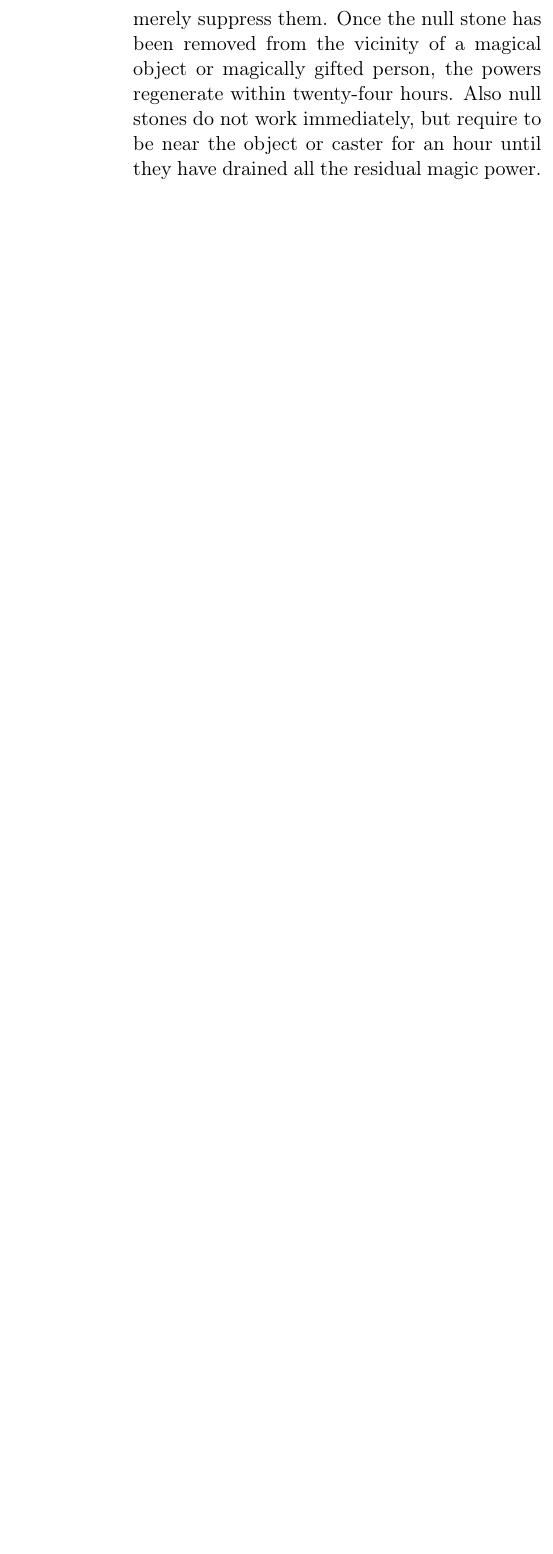
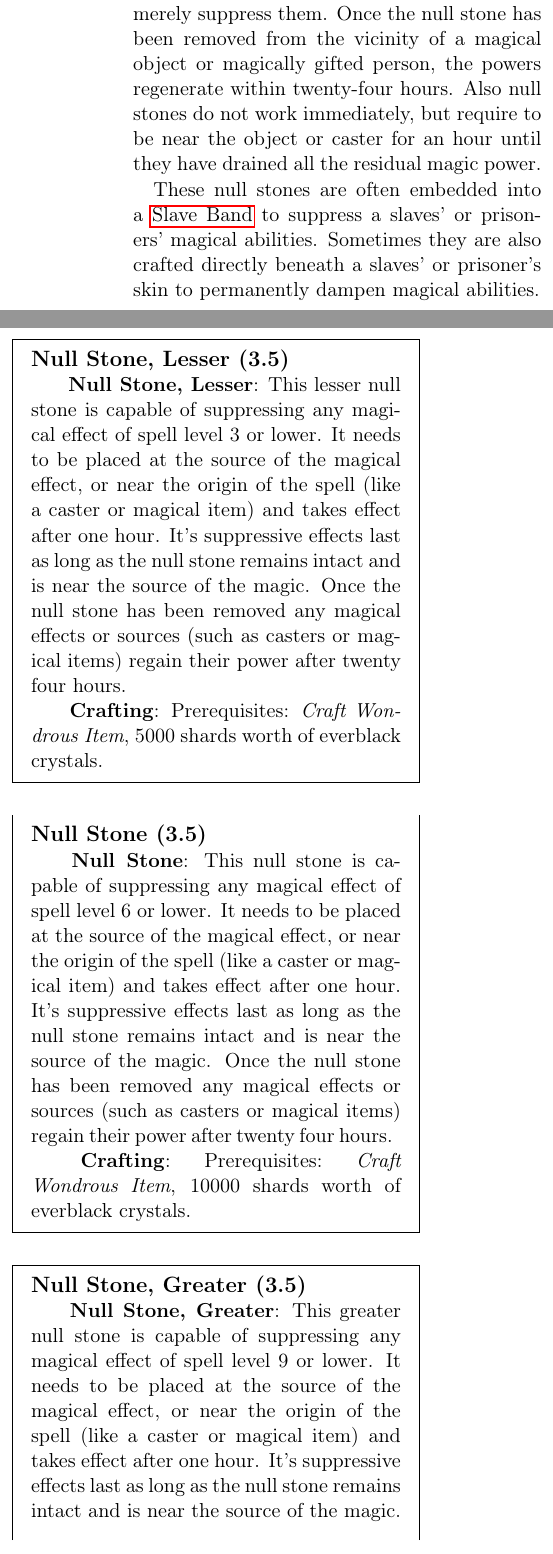
Before and after one commit to n0la/wayfaerersguide-everblack, a LaTeX book (wayfaerersguide-everblack.tex, which reads chapters/everblack.tex, chapters/magicitems.tex): part of one column of page 10 of 71 before the commit and two parts of the columns of page 71 of 72 after it, the two joined at a grey line, cut so that both start at the same text, the shorter picture padded with empty space. Compiled offline with pdfLaTeX.

Commit message:
add rules for null stones

```diff
--- a/chapters/everblack.tex
+++ b/chapters/everblack.tex
@@ -85,8 +71,5 @@ Null stones do not permanently destroy the magical ability of the person or
-the artefact but merely suppress them. Once the null stone has been removed
-from the vicinity of a magical object or magically gifted person, the powers
-regenerate within twenty-four hours. Also null stones do not work immediately,
-but require to be near the object or caster for an hour until they have
-drained all the residual magic power.
+A direct application of this power dampening power of the everblack crystals
+are \hyperref[sec:Null Stone]{null stones}.
 
 \subsubsection{Composite Everblack}
 \label{sec:Composite Everblack}
--- a/chapters/magicitems.tex
+++ b/chapters/magicitems.tex
@@ -146,0 +163,52 @@ mechanical and arcane skill to be safely unlocked.
+interest of the person who was made to wear null stone.
+
+Null stones do not permanently destroy the magical ability of the person or
+the artefact but merely suppress them. Once the null stone has been removed
+from the vicinity of a magical object or magically gifted person, the powers
+regenerate within twenty-four hours. Also null stones do not work immediately,
+but require to be near the object or caster for an hour until they have
+drained all the residual magic power.
+
+These null stones are often embedded into a \nameref{sec:Slave Band} to
+suppress a slaves' or prisoners' magical abilities. Sometimes they are also
+crafted directly beneath a slaves' or prisoner's skin to permanently dampen
+magical abilities.
+
+\begin{35e}{Null Stone, Lesser}
+  \srditem{Null Stone, Lesser}{This lesser null stone is capable of suppressing
+    any magical effect of spell level 3 or lower. It needs to be placed at the
+    source of the magical effect, or near the origin of the spell (like a
+    caster or magical item) and takes effect after one hour. It's suppressive
+    effects last as long as the null stone remains intact and is near the
+    source of the magic. Once the null stone has been removed any magical
+    effects or sources (such as casters or magical items) regain their power
+    after twenty four hours.}
+  \srditem{Crafting}{Prerequisites: \emph{Craft Wondrous Item}, 5000 shards
+    worth of everblack crystals.}
+\end{35e}
+
+\begin{35e}{Null Stone}
+  \srditem{Null Stone}{This null stone is capable of suppressing any magical
+    effect of spell level 6 or lower. It needs to be placed at the source of
+    the magical effect, or near the origin of the spell (like a caster or
+    magical item) and takes effect after one hour.  It's suppressive effects
+    last as long as the null stone remains intact and is near the source of
+    the magic. Once the null stone has been removed any magical effects or
+    sources (such as casters or magical items) regain their power after twenty
+    four hours.}
+  \srditem{Crafting}{Prerequisites: \emph{Craft Wondrous Item}, 10000 shards
+    worth of everblack crystals.}
+\end{35e}
+
+\begin{35e}{Null Stone, Greater}
+  \srditem{Null Stone, Greater}{This greater null stone is capable of
+    suppressing any magical effect of spell level 9 or lower. It needs to be
+    placed at the source of the magical effect, or near the origin of the
+    spell (like a caster or magical item) and takes effect after one
+    hour. It's suppressive effects last as long as the null stone remains
+    intact and is near the source of the magic. Once the null stone has been
+    removed any magical effects or sources (such as casters or magical items)
+    regain their power after twenty four hours.}
+  \srditem{Crafting}{Prerequisites: \emph{Craft Wondrous Item}, 20000 shards
+    worth of everblack crystals.}
+\end{35e}
```
Also changed, not shown: chapters/everblack.tex (14 more changed lines), chapters/magicitems.tex (22 more changed lines).
